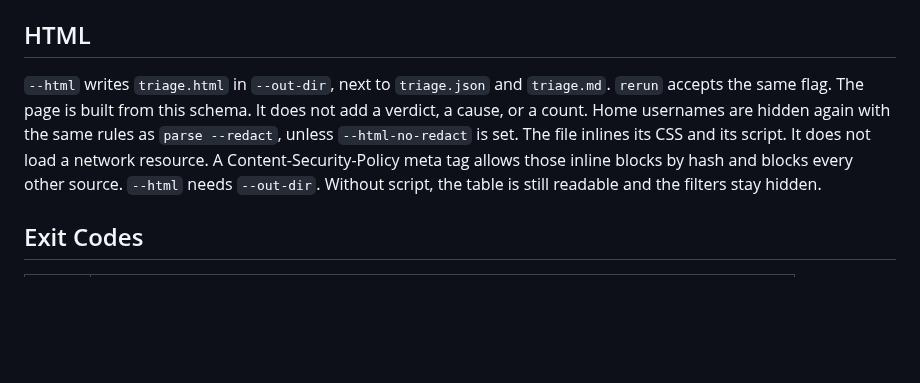
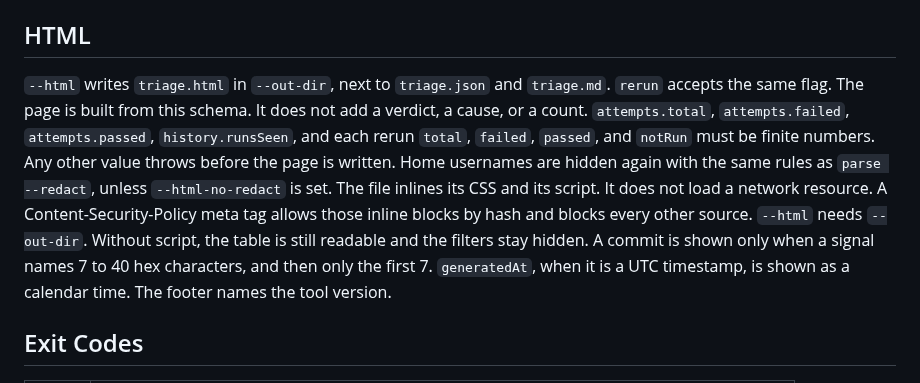
Before and after one commit to sprintsynergyhq/qa-core-flaky, a Markdown page: docs/report-schema.md, the part around the change. GitHub-like rendering; blank space fills up the shorter version.

```diff
--- a/docs/report-schema.md
+++ b/docs/report-schema.md
@@ -62,7 +62,7 @@ The review line is `Review status: Needs Review.`
 
 ## HTML
 
-`--html` writes `triage.html` in `--out-dir`, next to `triage.json` and `triage.md`. `rerun` accepts the same flag. The page is built from this schema. It does not add a verdict, a cause, or a count. Home usernames are hidden again with the same rules as `parse --redact`, unless `--html-no-redact` is set. The file inlines its CSS and its script. It does not load a network resource. A Content-Security-Policy meta tag allows those inline blocks by hash and blocks every other source. `--html` needs `--out-dir`. Without script, the table is still readable and the filters stay hidden.
+`--html` writes `triage.html` in `--out-dir`, next to `triage.json` and `triage.md`. `rerun` accepts the same flag. The page is built from this schema. It does not add a verdict, a cause, or a count. `attempts.total`, `attempts.failed`, `attempts.passed`, `history.runsSeen`, and each rerun `total`, `failed`, `passed`, and `notRun` must be finite numbers. Any other value throws before the page is written. Home usernames are hidden again with the same rules as `parse --redact`, unless `--html-no-redact` is set. The file inlines its CSS and its script. It does not load a network resource. A Content-Security-Policy meta tag allows those inline blocks by hash and blocks every other source. `--html` needs `--out-dir`. Without script, the table is still readable and the filters stay hidden. A commit is shown only when a signal names 7 to 40 hex characters, and then only the first 7. `generatedAt`, when it is a UTC timestamp, is shown as a calendar time. The footer names the tool version.
 
 ## Exit Codes
 
```
Also changed, not shown: README.md (+5 -1 lines), examples/triage-dark.png, examples/triage-mobile.png (added), examples/triage-print.png (added), examples/triage.png, 7 other files.
